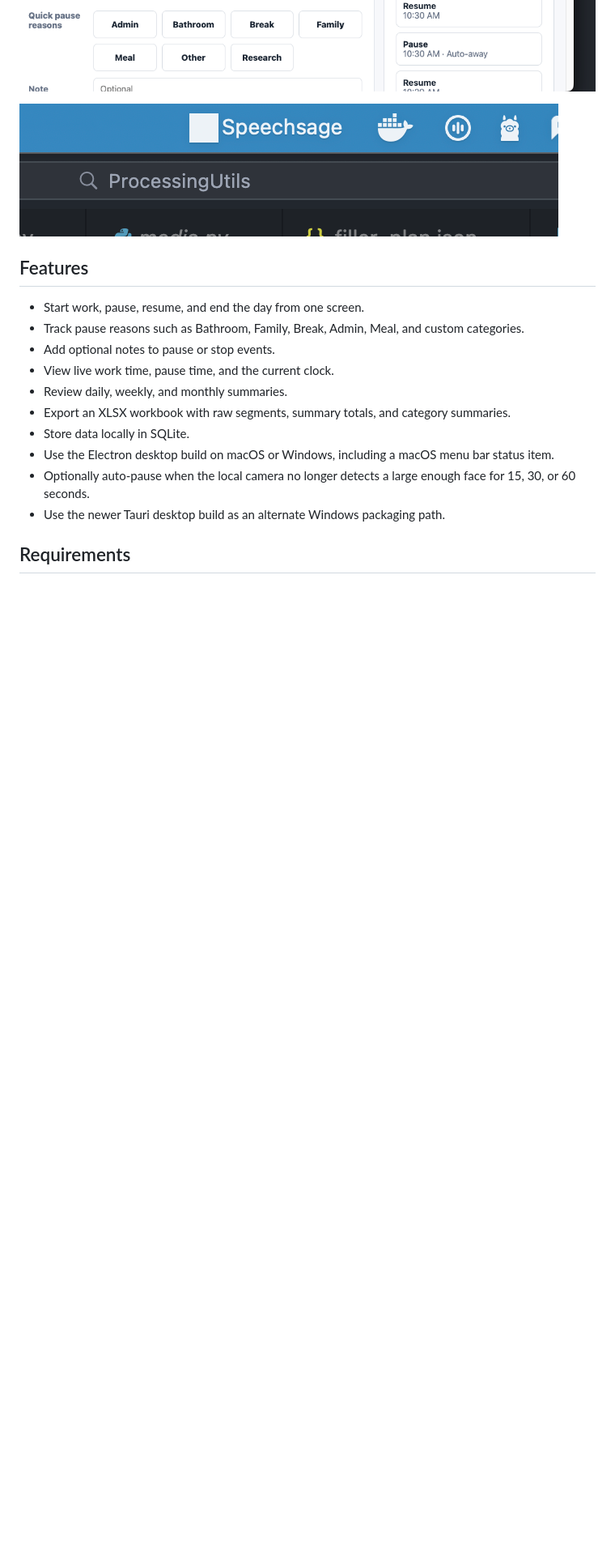
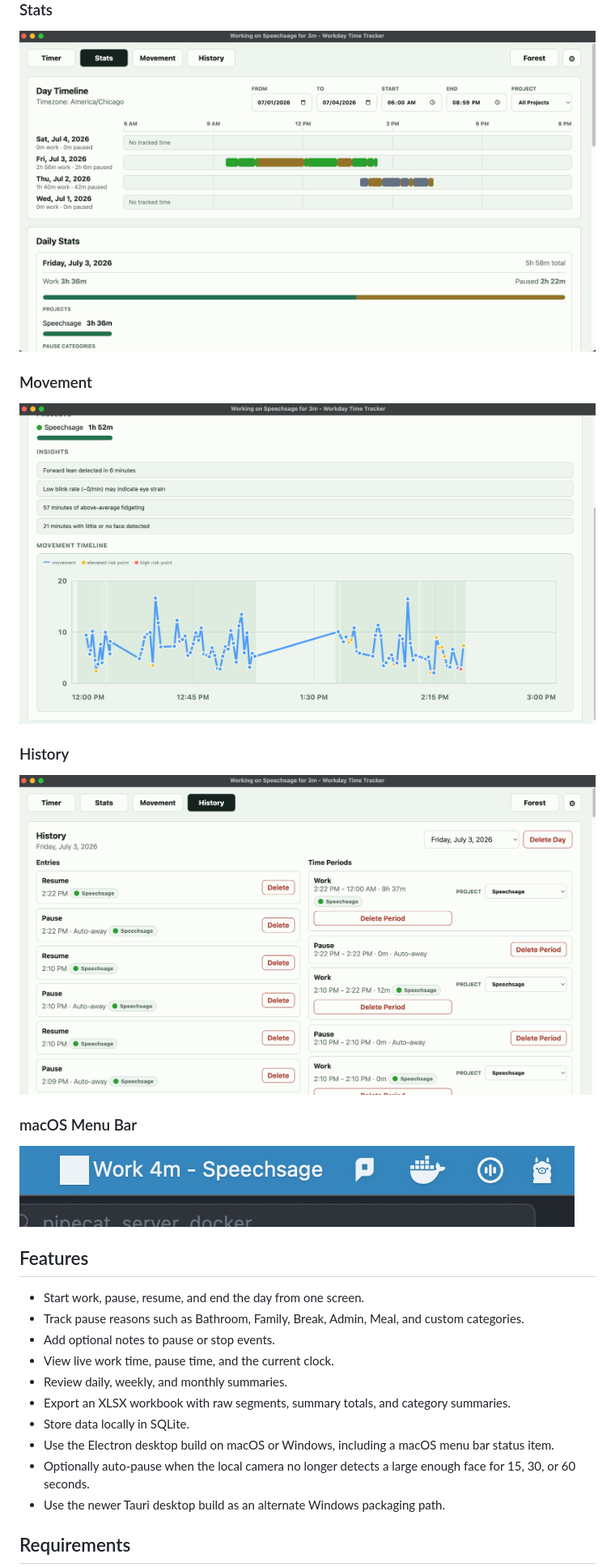
Before and after one commit to itsauctions/TimeTracking, a Markdown page: README.md, the part around the change printed below. Shown: that part at 81% size. GitHub-like rendering; pictures changed too: docs/screenshots/history-projects.png (added), docs/screenshots/menu-bar-status.png, docs/screenshots/movement-insights.png (added); blank space fills up the shorter version.

Commit message:
Update README screenshots

```diff
--- a/README.md
+++ b/README.md
@@ -20,4 +22,18 @@ These builds are unsigned. On macOS, you may need to right-click the app and cho
 ![Timer dashboard](docs/screenshots/timer-dashboard.png)
+
+### Stats
+
+![Stats timeline and project totals](docs/screenshots/stats-timeline.png)
+
+### Movement
+
+![Movement insights and timeline](docs/screenshots/movement-insights.png)
+
+### History
+
+![History project attribution](docs/screenshots/history-projects.png)
+
+### macOS Menu Bar
 
 ![macOS menu bar status](docs/screenshots/menu-bar-status.png)
 
```
Also changed, not shown: other parts of README.md (+2 -0 lines).
